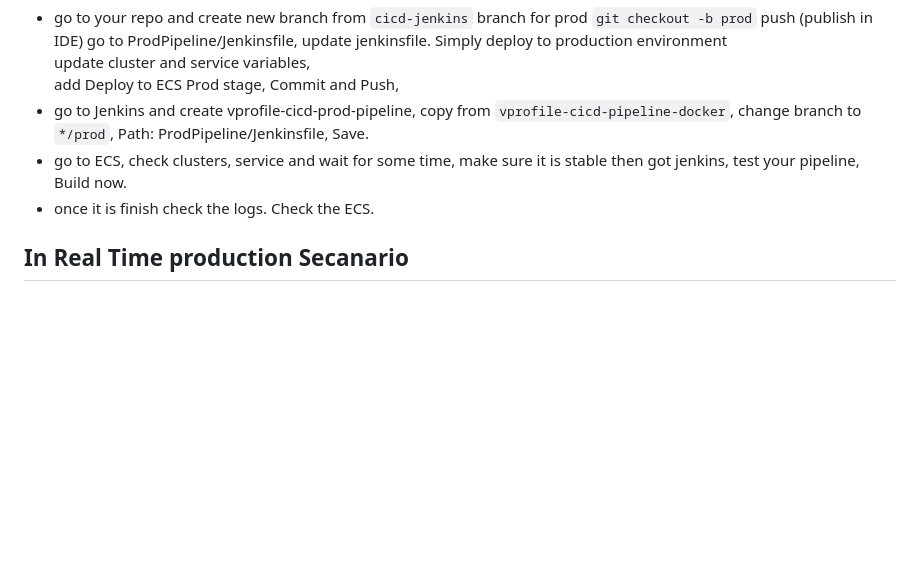
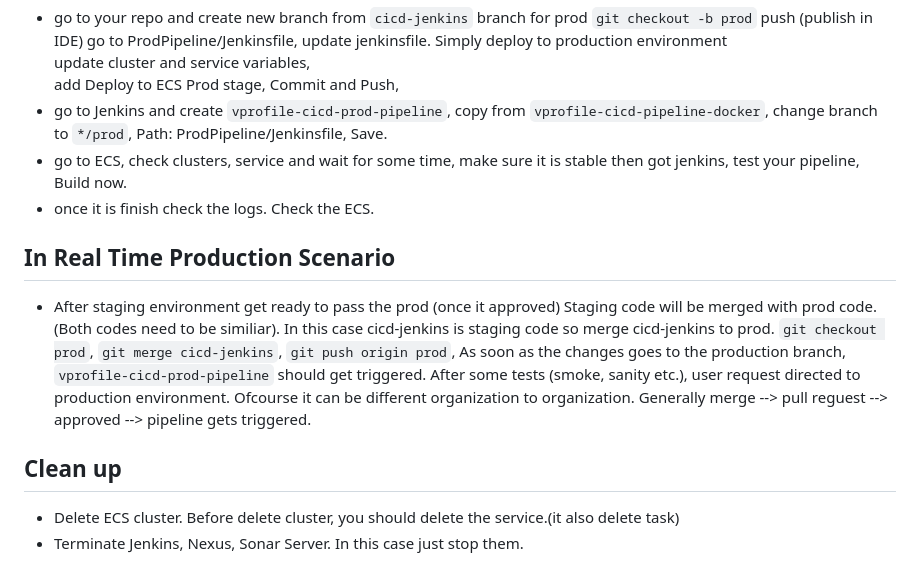
Before and after one commit to yusuf-inci/Projects, a Markdown page: CD.on.AWS.JSN.ECS/instruction.md, the part around the change. Drawn GitHub-style; blank space fills up the shorter version.

```diff
--- a/CD.on.AWS.JSN.ECS/instruction.md
+++ b/CD.on.AWS.JSN.ECS/instruction.md
@@ -96,8 +96,13 @@ Deploy.
 - go to your repo and create new branch from `cicd-jenkins` branch for prod `git checkout -b prod` push (publish in IDE) go to ProdPipeline/Jenkinsfile, update jenkinsfile. Simply deploy to production environment
 update cluster and service variables,
 add Deploy to ECS Prod stage, Commit and Push,
-- go to Jenkins and create vprofile-cicd-prod-pipeline, copy from  `vprofile-cicd-pipeline-docker`, change branch to `*/prod`, Path: ProdPipeline/Jenkinsfile, Save.
+- go to Jenkins and create `vprofile-cicd-prod-pipeline`, copy from  `vprofile-cicd-pipeline-docker`, change branch to `*/prod`, Path: ProdPipeline/Jenkinsfile, Save.
 - go to ECS, check clusters, service and wait for some time, make sure it is stable then got jenkins, test your pipeline, Build now.
 - once it is finish check the logs. Check the ECS.
 
-## In Real Time production Secanario
+## In Real Time Production Scenario
+- After staging environment get ready to pass the prod (once it approved) Staging code will be merged with prod code. (Both codes need to be similiar). In this case cicd-jenkins is staging code so merge cicd-jenkins to prod. `git checkout prod`, `git merge cicd-jenkins`, `git push origin prod`, As soon as the changes goes to the production branch, `vprofile-cicd-prod-pipeline` should get triggered. After some tests (smoke, sanity etc.), user request directed to production environment. Ofcourse it can be different organization to organization. Generally merge --> pull reguest --> approved --> pipeline gets triggered.
+
+## Clean up
+- Delete ECS cluster. Before delete cluster, you should delete the service.(it also delete task)
+- Terminate Jenkins, Nexus, Sonar Server. In this case just stop them.
```
Also changed, not shown: CD.on.AWS.JSN.ECS/project.description.md (added, +65 -0 lines), jenkins/CI.onAWS.JSNS/instruction.md (+2 -2 lines).
